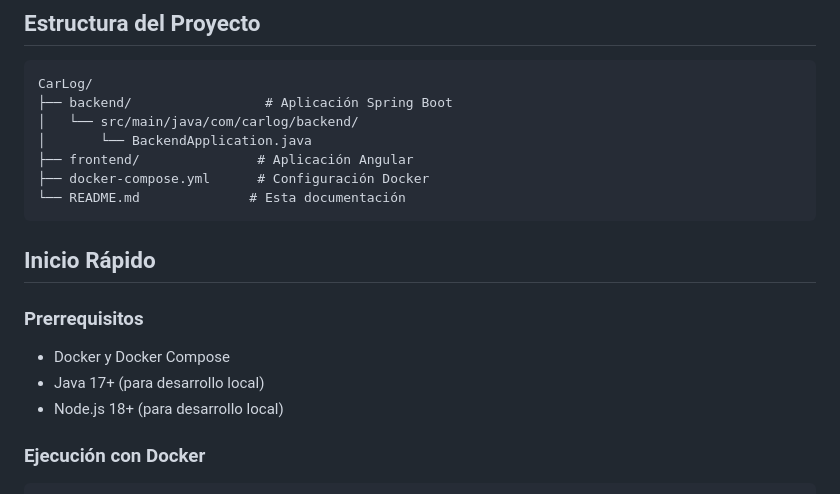
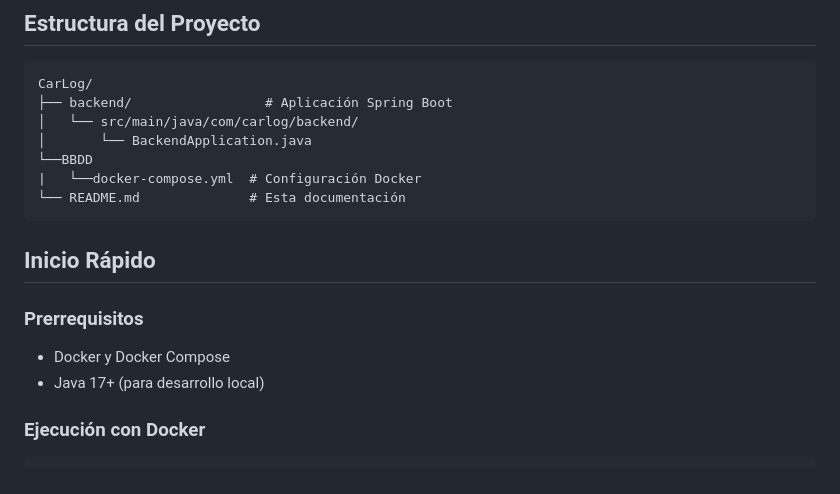
Before and after one commit to JaviRSDEV/CarLog, a Markdown page: README.md, the part around the change. Drawn GitHub-style.

````diff
--- a/README.md
+++ b/README.md
@@ -25,8 +25,8 @@ CarLog/
 ├── backend/                 # Aplicación Spring Boot
 │   └── src/main/java/com/carlog/backend/
 │       └── BackendApplication.java
-├── frontend/               # Aplicación Angular
-├── docker-compose.yml      # Configuración Docker
+└──BBDD
+|   └──docker-compose.yml  # Configuración Docker
 └── README.md              # Esta documentación
 ```
 
@@ -35,7 +35,6 @@ CarLog/
 ### Prerrequisitos
 - Docker y Docker Compose
 - Java 17+ (para desarrollo local)
-- Node.js 18+ (para desarrollo local)
 
 ### Ejecución con Docker
 ```bash
````
